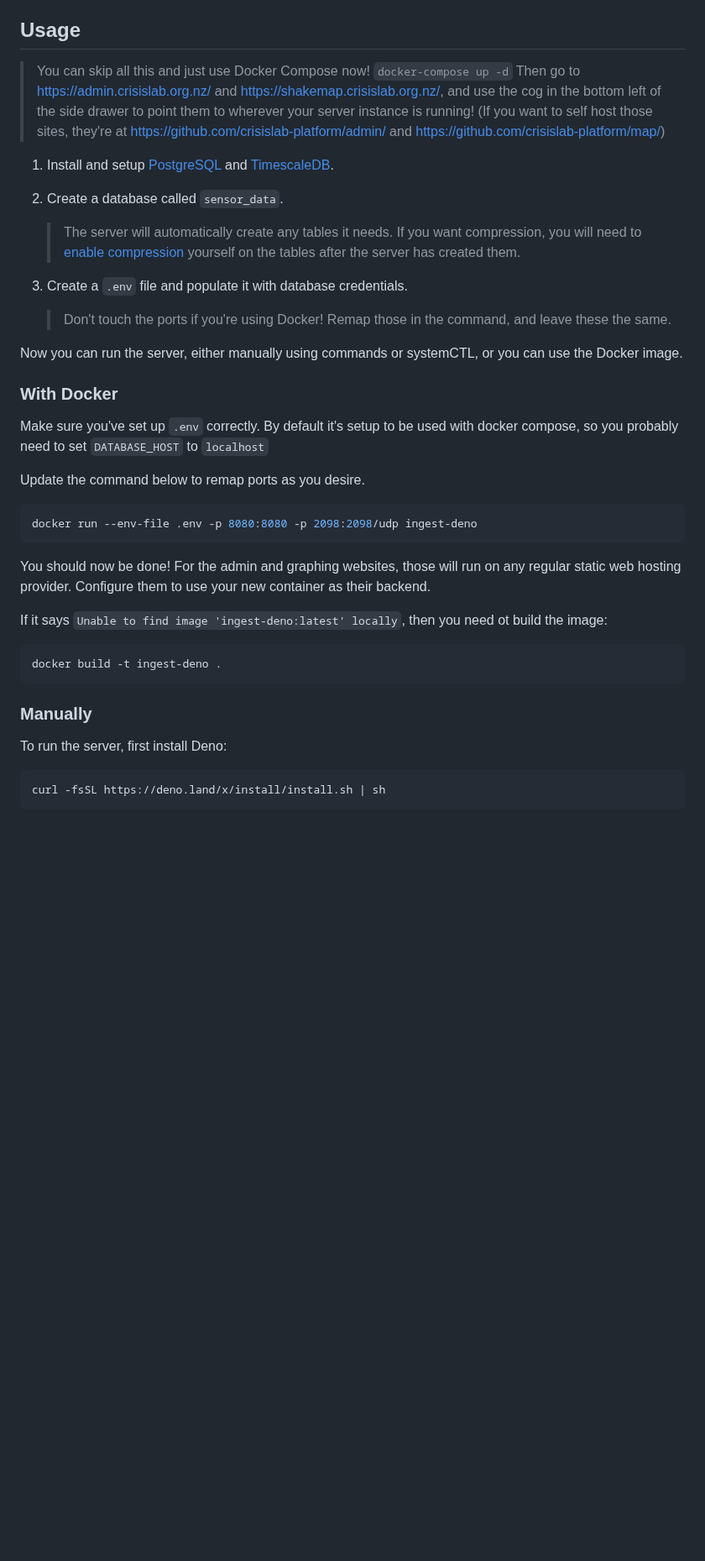
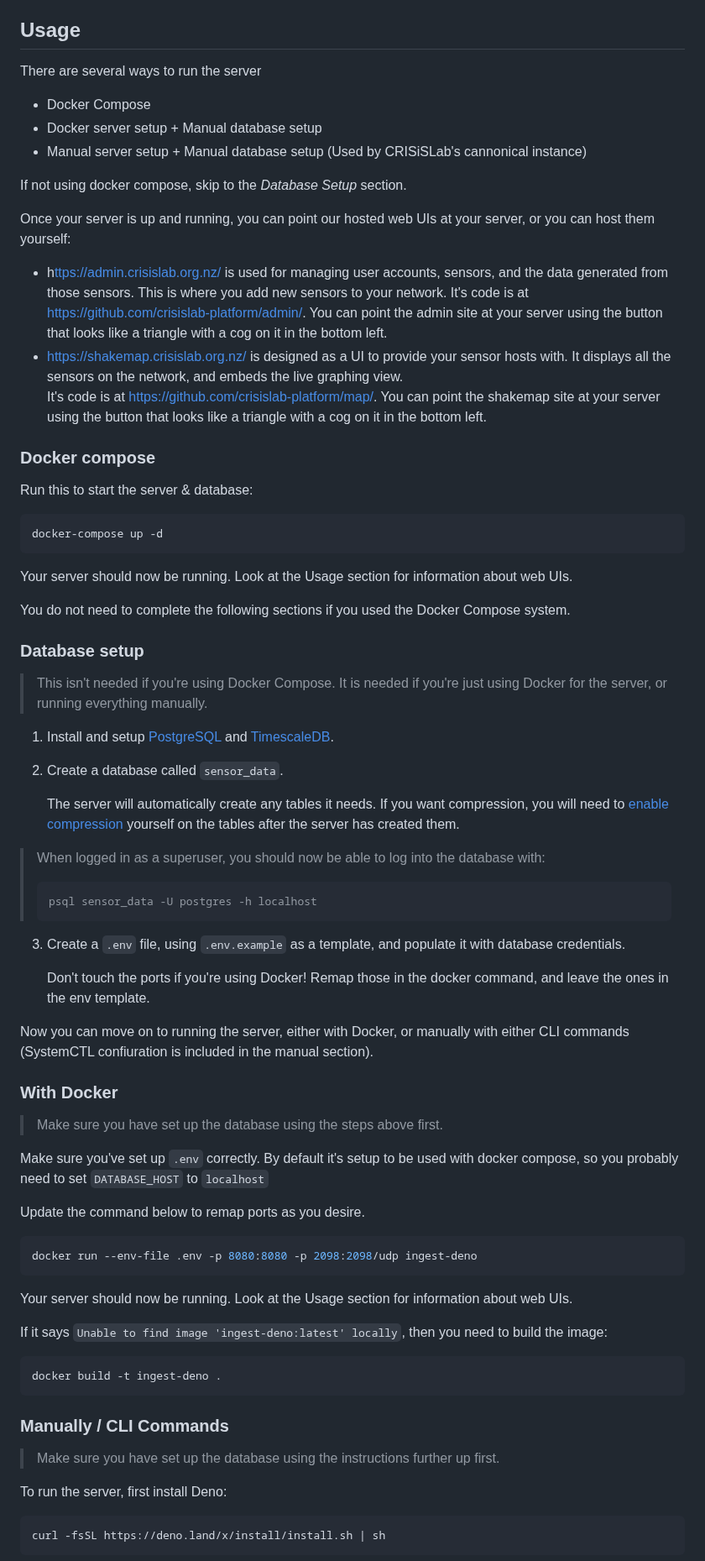
Before and after one commit to crisislab-platform/ingest-deno, a Markdown page: readme.md, the part around one of its changes. Shown at 84% size. Drawn GitHub-style; blank space fills up the shorter version.

Commit message:
Make readme better for new users

````diff
--- a/readme.md
+++ b/readme.md
@@ -12,22 +12,56 @@ See this doc: https://docs.google.com/document/d/1PnOvAFujeliayv_FOyj-ooBgS3bKIT
 
 ## Usage
 
-> You can skip all this and just use Docker Compose now!
-> `docker-compose up -d`
-> Then go to https://admin.crisislab.org.nz/ and https://shakemap.crisislab.org.nz/, and use the cog in the bottom left of the side drawer to point them to wherever your server instance is running!
-> (If you want to self host those sites, they're at https://github.com/crisislab-platform/admin/ and https://github.com/crisislab-platform/map/)
+There are several ways to run the server
+- Docker Compose
+- Docker server setup + Manual database setup
+- Manual server setup + Manual database setup (Used by CRISiSLab's cannonical instance)
+
+If not using docker compose, skip to the *Database Setup* section.
+
+Once your server is up and running, you can point our hosted web UIs at your server, or you can host them yourself:
+- h[ttps://admin.crisislab.org.nz/](https://admin.crisislab.org.nz/manage/sensors) is used for managing user accounts, sensors, and the data generated from those sensors. This is where you add new sensors to your network.
+   It's code is at https://github.com/crisislab-platform/admin/.
+   You can point the admin site at your server using the button that looks like a triangle with a cog on it in the bottom left.
+- https://shakemap.crisislab.org.nz/ is designed as a UI to provide your sensor hosts with. It displays all the sensors on the network, and embeds the live graphing view.
+   It's code is at https://github.com/crisislab-platform/map/.
+   You can point the shakemap site at your server using the button that looks like a triangle with a cog on it in the bottom left.
+
+### Docker compose
+
+Run this to start the server & database:
+
+```
+docker-compose up -d
+```
+
+Your server should now be running. Look at the Usage section for information about web UIs.
+
+You do not need to complete the following sections if you used the Docker Compose system.
+
+### Database setup
+
+> This isn't needed if you're using Docker Compose. It is needed if you're just using Docker for the server, or running everything manually.
 
 1. Install and setup [PostgreSQL](https://www.postgresql.org/download/) and [TimescaleDB](https://docs.timescale.com/self-hosted/latest/install/).
 2. Create a database called `sensor_data`.
 
-   > The server will automatically create any tables it needs. If you want compression, you will need to [enable compression](https://docs.timescale.com/use-timescale/latest/compression/compression-policy/#enabling-compression) yourself on the tables after the server has created them.
+   The server will automatically create any tables it needs. If you want compression, you will need to [enable compression](https://docs.timescale.com/use-timescale/latest/compression/compression-policy/#enabling-compression) yourself on the tables after the server has created them.
 
-3. Create a `.env` file and populate it with database credentials.
-   > Don't touch the ports if you're using Docker! Remap those in the command, and leave these the same.
+> When logged in as a superuser, you should now be able to log into the database with:
+> ```bash
+> psql sensor_data -U postgres -h localhost
+> ```
 
-Now you can run the server, either manually using commands or systemCTL, or you can use the Docker image.
+3. Create a `.env` file, using `.env.example` as a template, and populate it with database credentials.
+
+   Don't touch the ports if you're using Docker! Remap those in the docker command, and leave the ones in the env template.
+
+Now you can move on to running the server, either with Docker, or manually with either CLI commands (SystemCTL confiuration is included in the manual section).
 
 ### With Docker
+
+> Make sure you have set up the database using the steps above first.
 
 Make sure you've set up `.env` correctly. By default it's setup to be used with docker compose, so you probably need to set `DATABASE_HOST` to `localhost`
 
@@ -37,15 +71,17 @@ Update the command below to remap ports as you desire.
 docker run --env-file .env -p 8080:8080 -p 2098:2098/udp ingest-deno
 ```
 
-You should now be done! For the admin and graphing websites, those will run on any regular static web hosting provider. Configure them to use your new container as their backend.
+Your server should now be running. Look at the Usage section for information about web UIs.
 
-If it says `Unable to find image 'ingest-deno:latest' locally`, then you need ot build the image:
+If it says `Unable to find image 'ingest-deno:latest' locally`, then you need to build the image:
 
 ```bash
 docker build -t ingest-deno .
 ```
 
-### Manually
+### Manually / CLI Commands
+
+> Make sure you have set up the database using the instructions further up first.
 
 To run the server, first install Deno:
 
````
Also changed, not shown: other parts of readme.md (+14 -18 lines).
